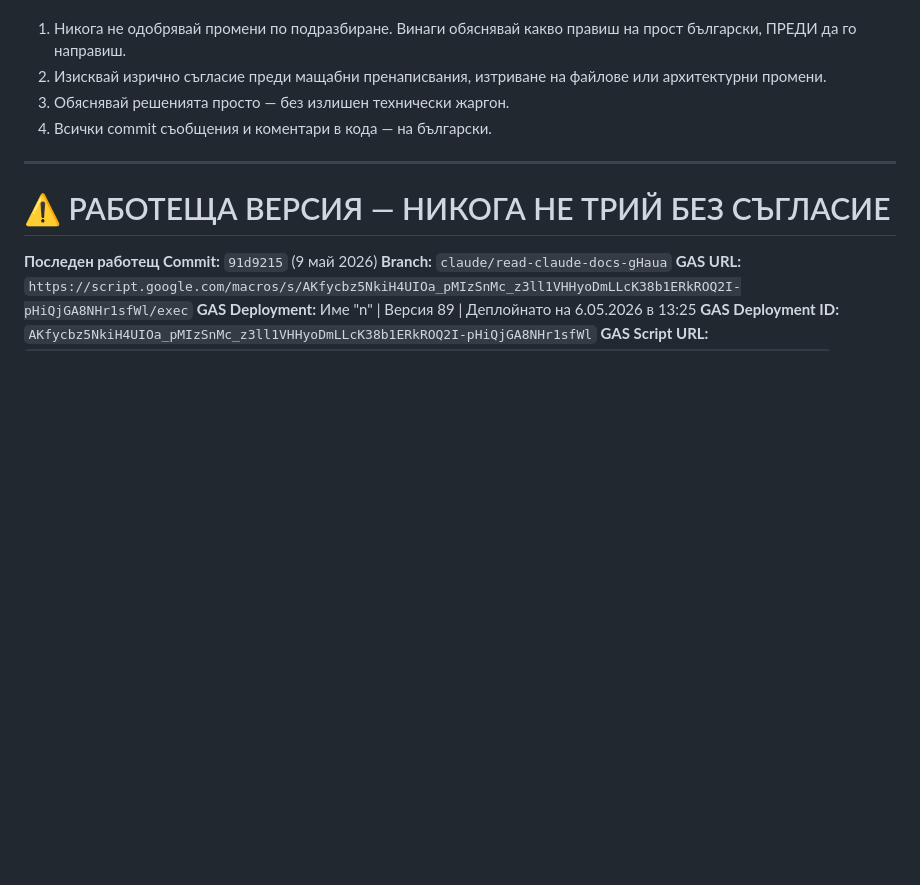
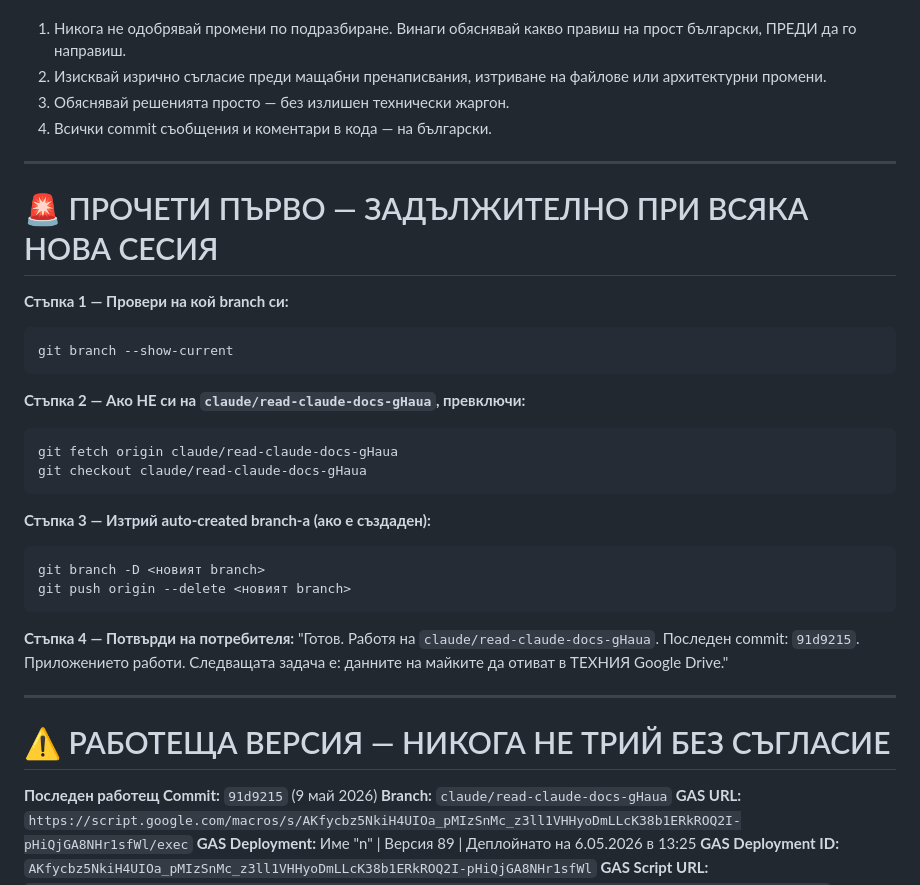
Before and after one commit to alekpeev/maichin-organizer, a Markdown page: CLAUDE.md, the part around the change. GitHub-like rendering; blank space fills up the shorter version.

Commit message:
Добавя задължителни инструкции за начало на всяка нова сесия в CLAUDE.md

````diff
--- a/CLAUDE.md
+++ b/CLAUDE.md
@@ -4,6 +4,30 @@
 2. Изисквай изрично съгласие преди мащабни пренаписвания, изтриване на файлове или архитектурни промени.
 3. Обяснявай решенията просто — без излишен технически жаргон.
 4. Всички commit съобщения и коментари в кода — на български.
+
+---
+
+# 🚨 ПРОЧЕТИ ПЪРВО — ЗАДЪЛЖИТЕЛНО ПРИ ВСЯКА НОВА СЕСИЯ
+
+**Стъпка 1 — Провери на кой branch си:**
+```
+git branch --show-current
+```
+
+**Стъпка 2 — Ако НЕ си на `claude/read-claude-docs-gHaua`, превключи:**
+```
+git fetch origin claude/read-claude-docs-gHaua
+git checkout claude/read-claude-docs-gHaua
+```
+
+**Стъпка 3 — Изтрий auto-created branch-а (ако е създаден):**
+```
+git branch -D <новият branch>
+git push origin --delete <новият branch>
+```
+
+**Стъпка 4 — Потвърди на потребителя:**
+"Готов. Работя на `claude/read-claude-docs-gHaua`. Последен commit: `91d9215`. Приложението работи. Следващата задача е: данните на майките да отиват в ТЕХНИЯ Google Drive."
 
 ---
 
````
